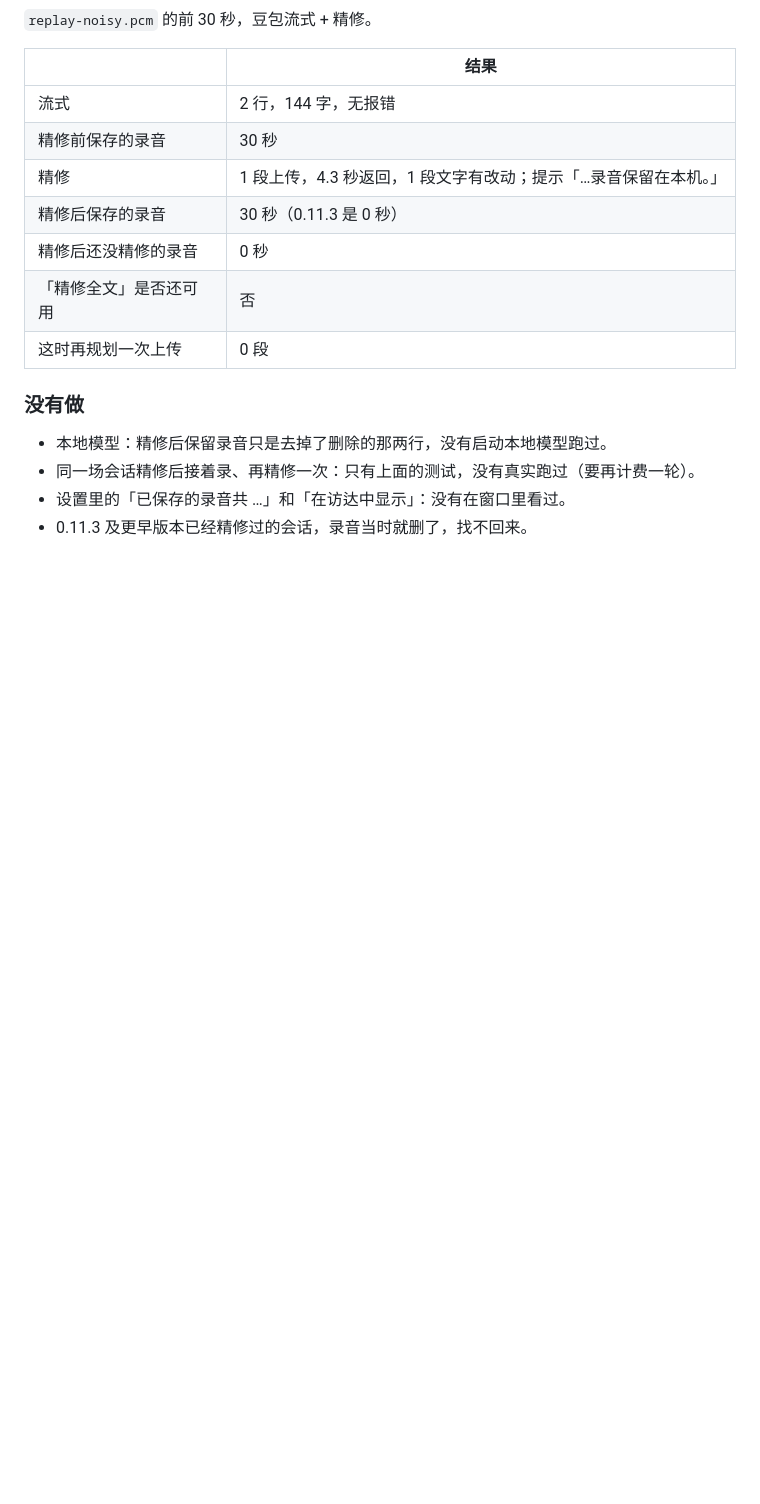
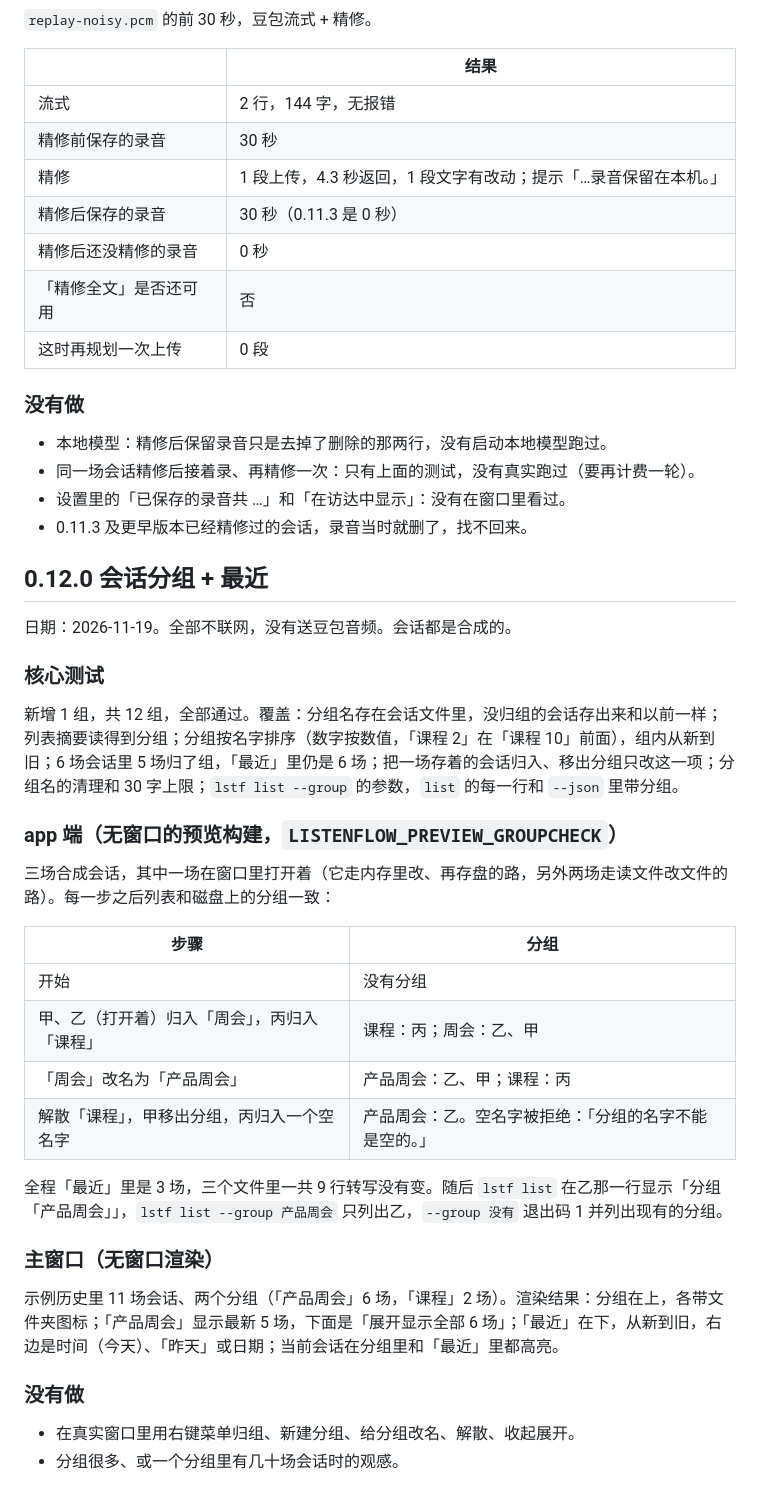
Before and after one commit to starsalwaysineyes/listenflow, a Markdown page: outputs/ListenFlow/TESTING.md, the part around the change. GitHub-like rendering; blank space fills up the shorter version.

```diff
--- a/outputs/ListenFlow/TESTING.md
+++ b/outputs/ListenFlow/TESTING.md
@@ -561,3 +561,33 @@ App + 麦克风两路（App 播 20 秒讲课；麦克风 = 延迟 1.3 秒的回
 - 同一场会话精修后接着录、再精修一次：只有上面的测试，没有真实跑过（要再计费一轮）。
 - 设置里的「已保存的录音共 …」和「在访达中显示」：没有在窗口里看过。
 - 0.11.3 及更早版本已经精修过的会话，录音当时就删了，找不回来。
+
+## 0.12.0 会话分组 + 最近
+
+日期：2026-11-19。全部不联网，没有送豆包音频。会话都是合成的。
+
+### 核心测试
+
+新增 1 组，共 12 组，全部通过。覆盖：分组名存在会话文件里，没归组的会话存出来和以前一样；列表摘要读得到分组；分组按名字排序（数字按数值，「课程 2」在「课程 10」前面），组内从新到旧；6 场会话里 5 场归了组，「最近」里仍是 6 场；把一场存着的会话归入、移出分组只改这一项；分组名的清理和 30 字上限；`lstf list --group` 的参数，`list` 的每一行和 `--json` 里带分组。
+
+### app 端（无窗口的预览构建，`LISTENFLOW_PREVIEW_GROUPCHECK`）
+
+三场合成会话，其中一场在窗口里打开着（它走内存里改、再存盘的路，另外两场走读文件改文件的路）。每一步之后列表和磁盘上的分组一致：
+
+| 步骤 | 分组 |
+| --- | --- |
+| 开始 | 没有分组 |
+| 甲、乙（打开着）归入「周会」，丙归入「课程」 | 课程：丙；周会：乙、甲 |
+| 「周会」改名为「产品周会」 | 产品周会：乙、甲；课程：丙 |
+| 解散「课程」，甲移出分组，丙归入一个空名字 | 产品周会：乙。空名字被拒绝：「分组的名字不能是空的。」 |
+
+全程「最近」里是 3 场，三个文件里一共 9 行转写没有变。随后 `lstf list` 在乙那一行显示「分组「产品周会」」，`lstf list --group 产品周会` 只列出乙，`--group 没有` 退出码 1 并列出现有的分组。
+
+### 主窗口（无窗口渲染）
+
+示例历史里 11 场会话、两个分组（「产品周会」6 场，「课程」2 场）。渲染结果：分组在上，各带文件夹图标；「产品周会」显示最新 5 场，下面是「展开显示全部 6 场」；「最近」在下，从新到旧，右边是时间（今天）、「昨天」或日期；当前会话在分组里和「最近」里都高亮。
+
+### 没有做
+
+- 在真实窗口里用右键菜单归组、新建分组、给分组改名、解散、收起展开。
+- 分组很多、或一个分组里有几十场会话时的观感。
```
Also changed, not shown: README.md (+2 -1 lines), outputs/ListenFlow/README.md (+8 -4 lines), docs/images/main-window.png, 8 other files.
